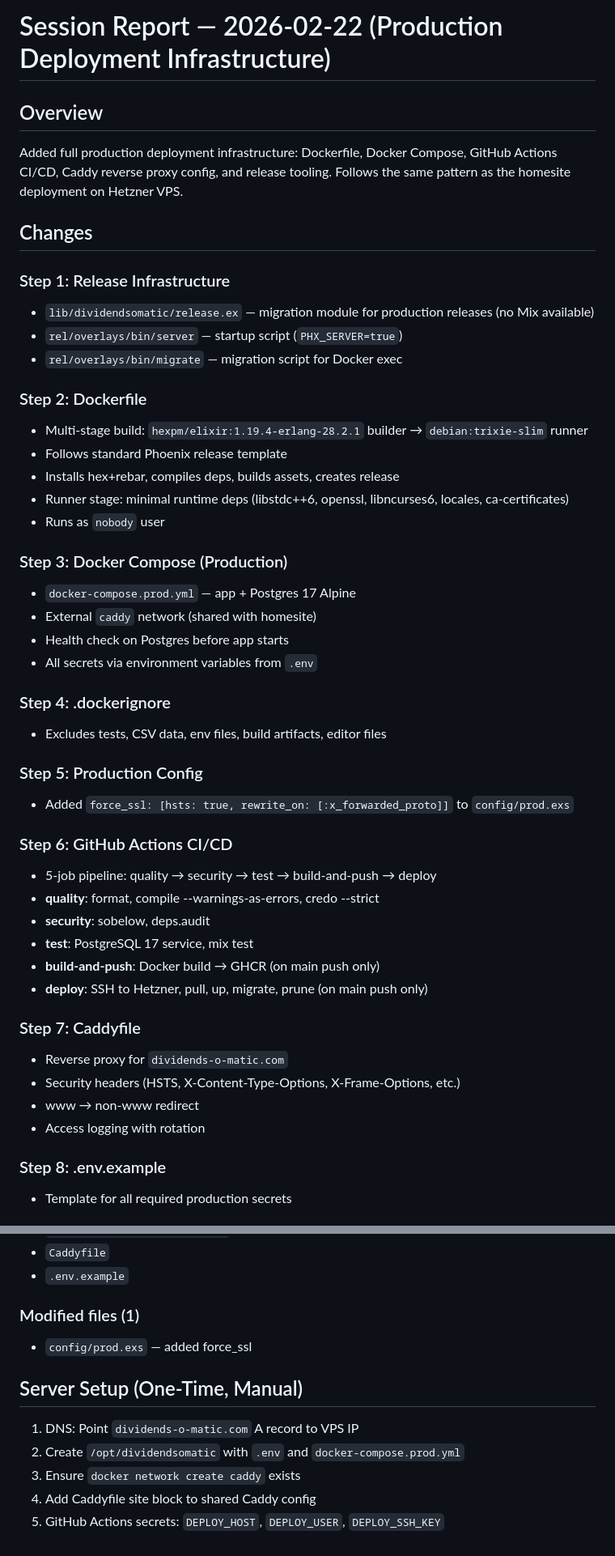
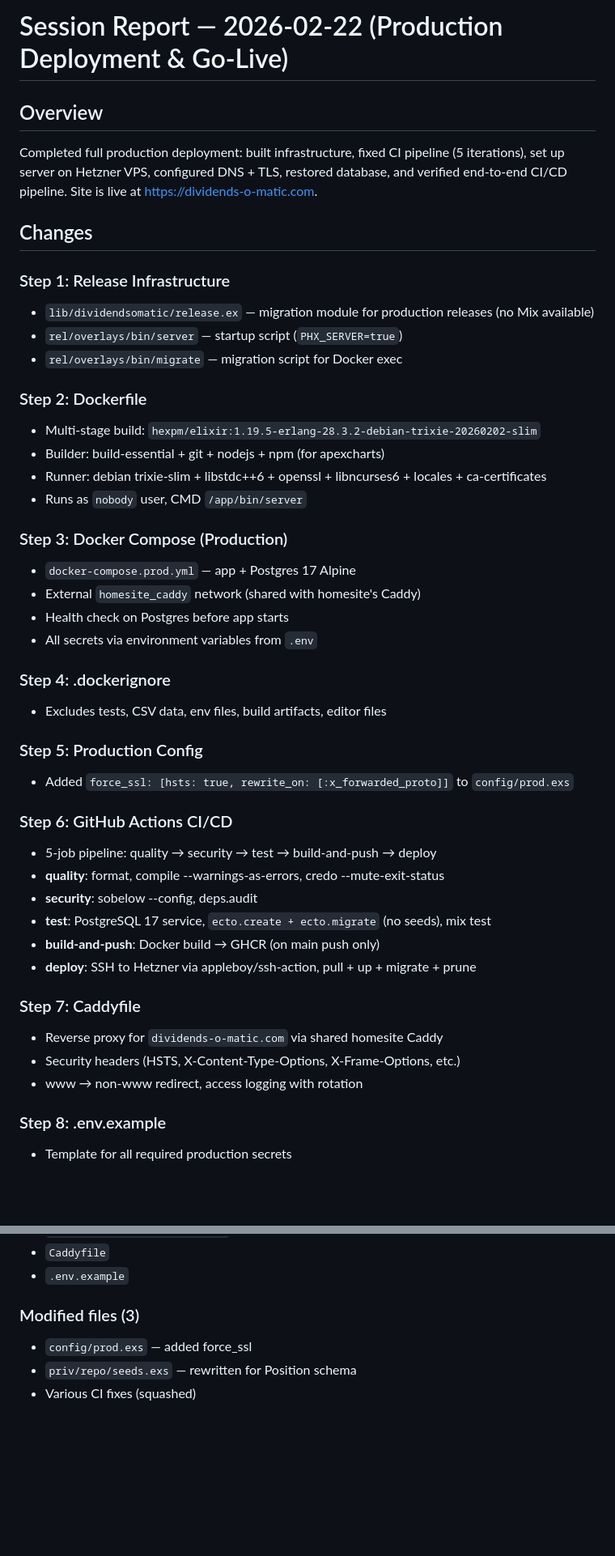
Before and after one commit to jhalmu/dividendsomatic, a Markdown page: SESSION_REPORT.md, 2 parts joined by grey strips. Shown at 81% size. GitHub-like rendering; blank space fills up the shorter version.

```diff
--- a/SESSION_REPORT.md
+++ b/SESSION_REPORT.md
@@ -1,8 +1,8 @@
-# Session Report — 2026-02-22 (Production Deployment Infrastructure)
+# Session Report — 2026-02-22 (Production Deployment & Go-Live)
 
 ## Overview
 
-Added full production deployment infrastructure: Dockerfile, Docker Compose, GitHub Actions CI/CD, Caddy reverse proxy config, and release tooling. Follows the same pattern as the homesite deployment on Hetzner VPS.
+Completed full production deployment: built infrastructure, fixed CI pipeline (5 iterations), set up server on Hetzner VPS, configured DNS + TLS, restored database, and verified end-to-end CI/CD pipeline. Site is live at https://dividends-o-matic.com.
 
 ## Changes
 
@@ -12,15 +12,14 @@ Added full production deployment infrastructure: Dockerfile, Docker Compose, Git
 - `rel/overlays/bin/migrate` — migration script for Docker exec
 
 ### Step 2: Dockerfile
-- Multi-stage build: `hexpm/elixir:1.19.4-erlang-28.2.1` builder → `debian:trixie-slim` runner
-- Follows standard Phoenix release template
-- Installs hex+rebar, compiles deps, builds assets, creates release
-- Runner stage: minimal runtime deps (libstdc++6, openssl, libncurses6, locales, ca-certificates)
-- Runs as `nobody` user
+- Multi-stage build: `hexpm/elixir:1.19.5-erlang-28.3.2-debian-trixie-20260202-slim`
+- Builder: build-essential + git + nodejs + npm (for apexcharts)
+- Runner: debian trixie-slim + libstdc++6 + openssl + libncurses6 + locales + ca-certificates
+- Runs as `nobody` user, CMD `/app/bin/server`
 
 ### Step 3: Docker Compose (Production)
 - `docker-compose.prod.yml` — app + Postgres 17 Alpine
-- External `caddy` network (shared with homesite)
+- External `homesite_caddy` network (shared with homesite's Caddy)
 - Health check on Postgres before app starts
 - All secrets via environment variables from `.env`
 
@@ -32,17 +31,16 @@ Added full production deployment infrastructure: Dockerfile, Docker Compose, Git
 
 ### Step 6: GitHub Actions CI/CD
 - 5-job pipeline: quality → security → test → build-and-push → deploy
-- **quality**: format, compile --warnings-as-errors, credo --strict
-- **security**: sobelow, deps.audit
-- **test**: PostgreSQL 17 service, mix test
+- **quality**: format, compile --warnings-as-errors, credo --mute-exit-status
+- **security**: sobelow --config, deps.audit
+- **test**: PostgreSQL 17 service, `ecto.create + ecto.migrate` (no seeds), mix test
 - **build-and-push**: Docker build → GHCR (on main push only)
-- **deploy**: SSH to Hetzner, pull, up, migrate, prune (on main push only)
+- **deploy**: SSH to Hetzner via appleboy/ssh-action, pull + up + migrate + prune
 
 ### Step 7: Caddyfile
-- Reverse proxy for `dividends-o-matic.com`
+- Reverse proxy for `dividends-o-matic.com` via shared homesite Caddy
 - Security headers (HSTS, X-Content-Type-Options, X-Frame-Options, etc.)
-- www → non-www redirect
-- Access logging with rotation
+- www → non-www redirect, access logging with rotation
 
 ### Step 8: .env.example
 - Template for all required production secrets
@@ -79,13 +102,7 @@ Added full production deployment infrastructure: Dockerfile, Docker Compose, Git
 - `Caddyfile`
 - `.env.example`
 
-### Modified files (1)
+### Modified files (3)
 - `config/prod.exs` — added force_ssl
-
-## Server Setup (One-Time, Manual)
-
-1. DNS: Point `dividends-o-matic.com` A record to VPS IP
-2. Create `/opt/dividendsomatic` with `.env` and `docker-compose.prod.yml`
-3. Ensure `docker network create caddy` exists
-4. Add Caddyfile site block to shared Caddy config
-5. GitHub Actions secrets: `DEPLOY_HOST`, `DEPLOY_USER`, `DEPLOY_SSH_KEY`
+- `priv/repo/seeds.exs` — rewritten for Position schema
+- Various CI fixes (squashed)
```
Also changed, not shown: other parts of SESSION_REPORT.md (+26 -1 lines), MEMO.md (+12 -12 lines).
